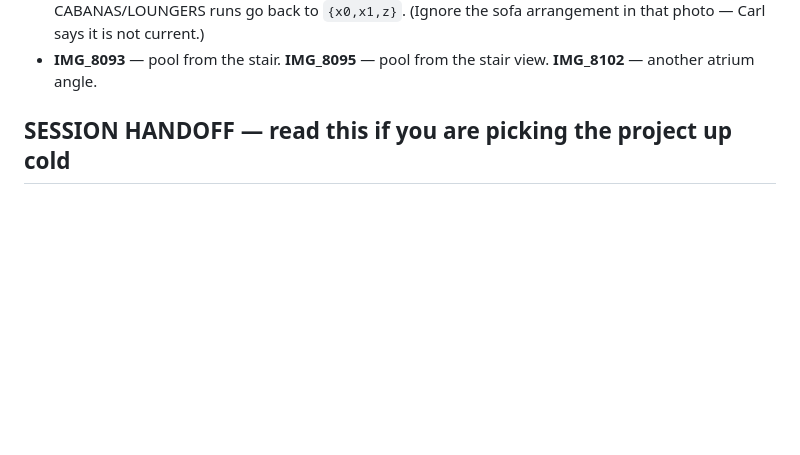
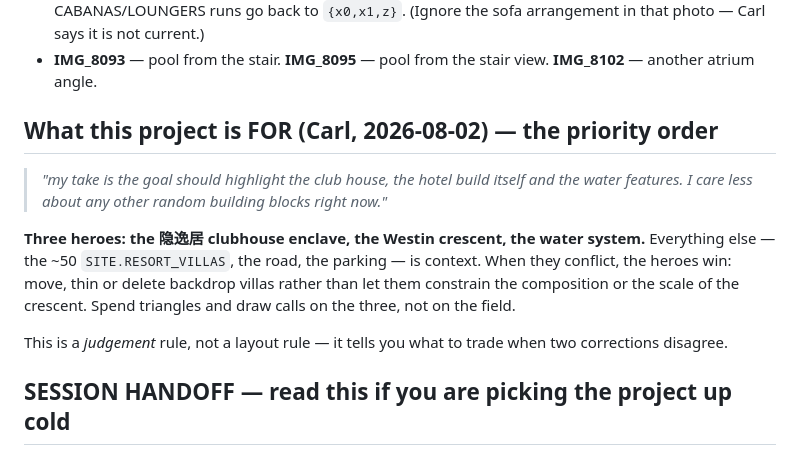
Before and after one commit to carlfung1003/wedding-venue-3d, a Markdown page: CLAUDE.md, the part around the change. GitHub-like rendering; blank space fills up the shorter version.

Commit message:
KAN-166: record Carl's priority order — clubhouse, hotel, water are the heroes
Co-Authored-By: Claude Fable 5 <noreply@anthropic.com>
Claude-Session: https://claude.ai/code/session_0114MUZ2JfkWcnAeCRrr1NzK

```diff
--- a/CLAUDE.md
+++ b/CLAUDE.md
@@ -191,6 +191,21 @@ were building to:
   (Ignore the sofa arrangement in that photo — Carl says it is not current.)
 - **IMG_8093** — pool from the stair. **IMG_8095** — pool from the stair view.
   **IMG_8102** — another atrium angle.
+
+## What this project is FOR (Carl, 2026-08-02) — the priority order
+
+> *"my take is the goal should highlight the club house, the hotel build
+> itself and the water features. I care less about any other random building
+> blocks right now."*
+
+**Three heroes: the 隐逸居 clubhouse enclave, the Westin crescent, the water
+system.** Everything else — the ~50 `SITE.RESORT_VILLAS`, the road, the
+parking — is context. When they conflict, the heroes win: move, thin or delete
+backdrop villas rather than let them constrain the composition or the scale of
+the crescent. Spend triangles and draw calls on the three, not on the field.
+
+This is a *judgement* rule, not a layout rule — it tells you what to trade
+when two corrections disagree.
 
 ## SESSION HANDOFF — read this if you are picking the project up cold
 
```
